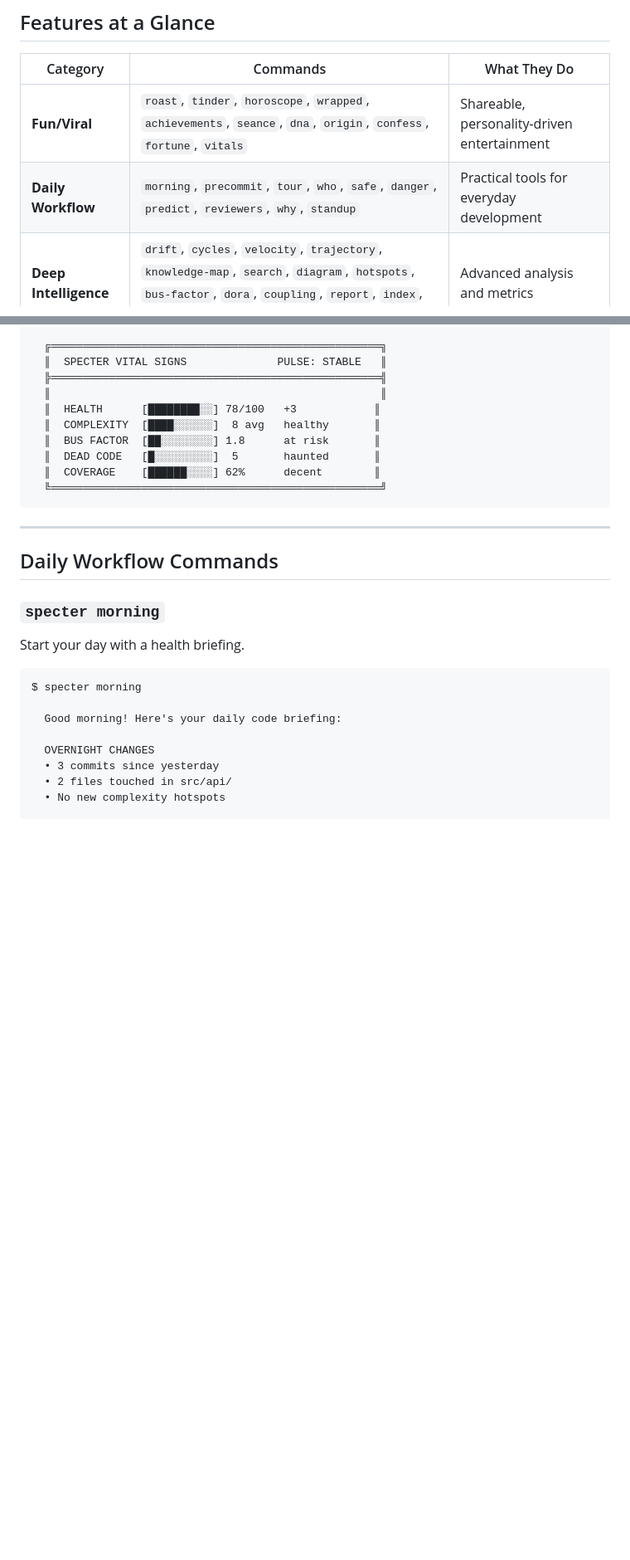
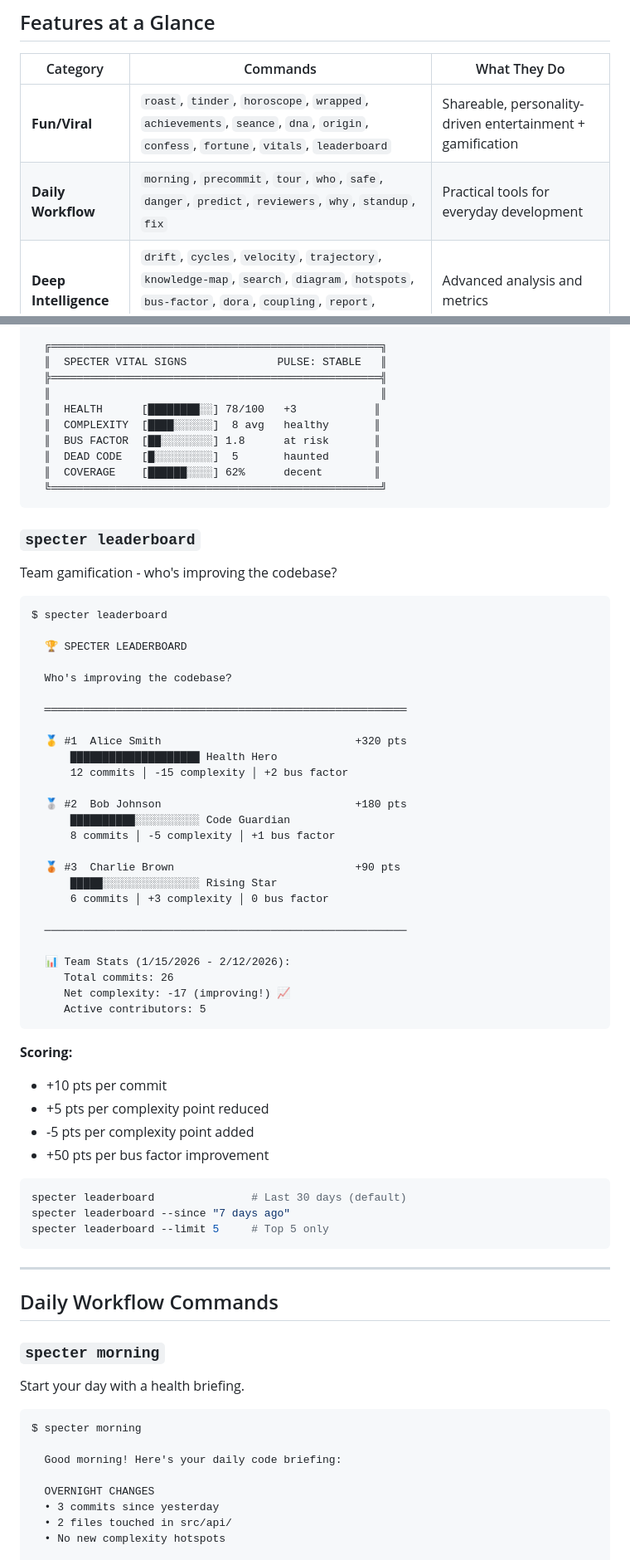
Before and after one commit to forbiddenlink/specter, a Markdown page: README.md, 2 parts joined by grey strips. Shown at 83% size. Rendered like a GitHub page; blank space fills up the shorter version.

````diff
--- a/README.md
+++ b/README.md
@@ -58,8 +58,8 @@ specter scan && specter health && specter morning
 
 | Category | Commands | What They Do |
 |----------|----------|--------------|
-| **Fun/Viral** | `roast`, `tinder`, `horoscope`, `wrapped`, `achievements`, `seance`, `dna`, `origin`, `confess`, `fortune`, `vitals` | Shareable, personality-driven entertainment |
-| **Daily Workflow** | `morning`, `precommit`, `tour`, `who`, `safe`, `danger`, `predict`, `reviewers`, `why`, `standup` | Practical tools for everyday development |
+| **Fun/Viral** | `roast`, `tinder`, `horoscope`, `wrapped`, `achievements`, `seance`, `dna`, `origin`, `confess`, `fortune`, `vitals`, `leaderboard` | Shareable, personality-driven entertainment + gamification |
+| **Daily Workflow** | `morning`, `precommit`, `tour`, `who`, `safe`, `danger`, `predict`, `reviewers`, `why`, `standup`, `fix` | Practical tools for everyday development |
 | **Deep Intelligence** | `drift`, `cycles`, `velocity`, `trajectory`, `knowledge-map`, `search`, `diagram`, `hotspots`, `bus-factor`, `dora`, `coupling`, `report`, `index`, `ask`, `cost` | Advanced analysis and metrics |
 | **Setup & Core** | `init`, `init-hooks`, `scan`, `status`, `health`, `trends`, `risk`, `dashboard`, `clean` | Foundation commands |
 
@@ -216,6 +216,50 @@ $ specter vitals
   ║  DEAD CODE   [█░░░░░░░░░]  5       haunted       ║
   ║  COVERAGE    [██████░░░░] 62%      decent        ║
   ╚═══════════════════════════════════════════════════╝
+```
+
+### `specter leaderboard`
+Team gamification - who's improving the codebase?
+
+```
+$ specter leaderboard
+
+  🏆 SPECTER LEADERBOARD
+
+  Who's improving the codebase?
+
+  ════════════════════════════════════════════════════════
+
+  🥇 #1  Alice Smith                              +320 pts
+      ████████████████████ Health Hero
+      12 commits │ -15 complexity │ +2 bus factor
+
+  🥈 #2  Bob Johnson                              +180 pts
+      ██████████░░░░░░░░░░ Code Guardian
+      8 commits │ -5 complexity │ +1 bus factor
+
+  🥉 #3  Charlie Brown                            +90 pts
+      █████░░░░░░░░░░░░░░░ Rising Star
+      6 commits │ +3 complexity │ 0 bus factor
+
+  ────────────────────────────────────────────────────────
+
+  📊 Team Stats (1/15/2026 - 2/12/2026):
+     Total commits: 26
+     Net complexity: -17 (improving!) 📈
+     Active contributors: 5
+```
+
+**Scoring:**
+- +10 pts per commit
+- +5 pts per complexity point reduced
+- -5 pts per complexity point added
+- +50 pts per bus factor improvement
+
+```bash
+specter leaderboard               # Last 30 days (default)
+specter leaderboard --since "7 days ago"
+specter leaderboard --limit 5     # Top 5 only
 ```
 
 ---
````
Also changed, not shown: other parts of README.md (+74 -0 lines).
